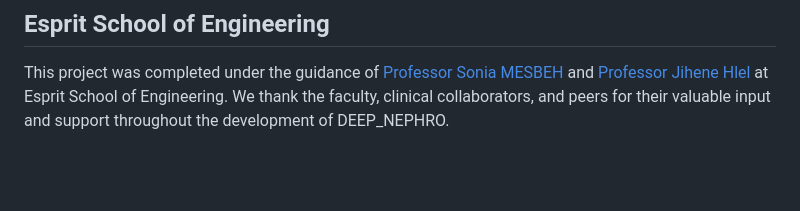
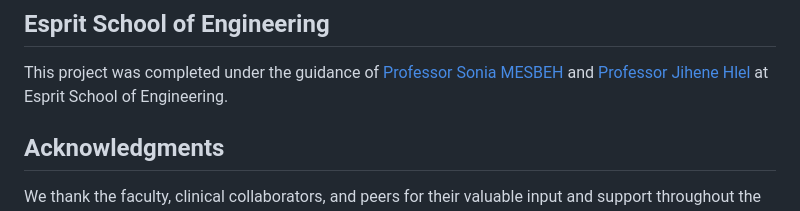
Before and after one commit to orroo/DEEP-NEPHRO, a Markdown page: README.md, the part around the change. Drawn GitHub-style; blank space fills up the shorter version.

```diff
--- a/README.md
+++ b/README.md
@@ -97,4 +97,6 @@ python fb2mat_synth.py
 This project was completed under the guidance of [Professor Sonia MESBEH
 ](mailto:sonia.mesbeh@esprit.tn) and [Professor Jihene Hlel
 ](mailto:jihene.hlel@esprit.tn)   at Esprit School of Engineering.
+
+## Acknowledgments
 We thank the faculty, clinical collaborators, and peers for their valuable input and support throughout the development of DEEP_NEPHRO.
```
